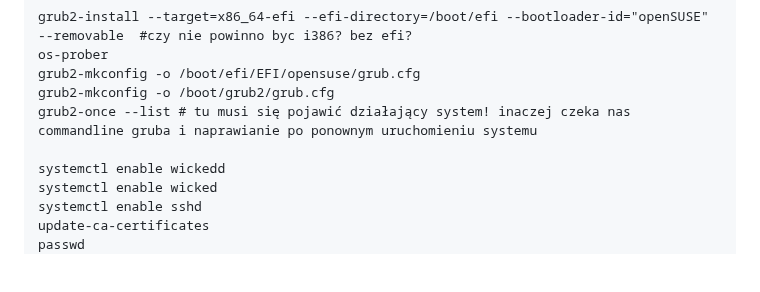
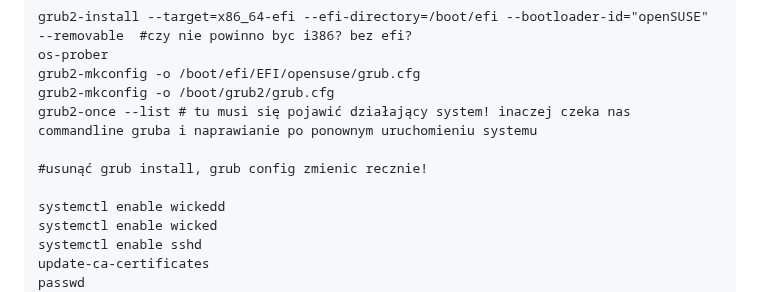
Before and after one commit to JanMetz/Slurm-Management-App, a Markdown page: system-config/notes/notes.md, the part around the change. GitHub-like rendering; blank space fills up the shorter version.

```diff
--- a/system-config/notes/notes.md
+++ b/system-config/notes/notes.md
@@ -192,6 +192,8 @@ grub2-mkconfig -o /boot/efi/EFI/opensuse/grub.cfg
 grub2-mkconfig -o /boot/grub2/grub.cfg
 grub2-once --list # tu musi się pojawić działający system! inaczej czeka nas commandline gruba i naprawianie po ponownym uruchomieniu systemu
 
+#usunąć grub install, grub config zmienic recznie!
+
 systemctl enable wickedd
 systemctl enable wicked
 systemctl enable sshd
```
